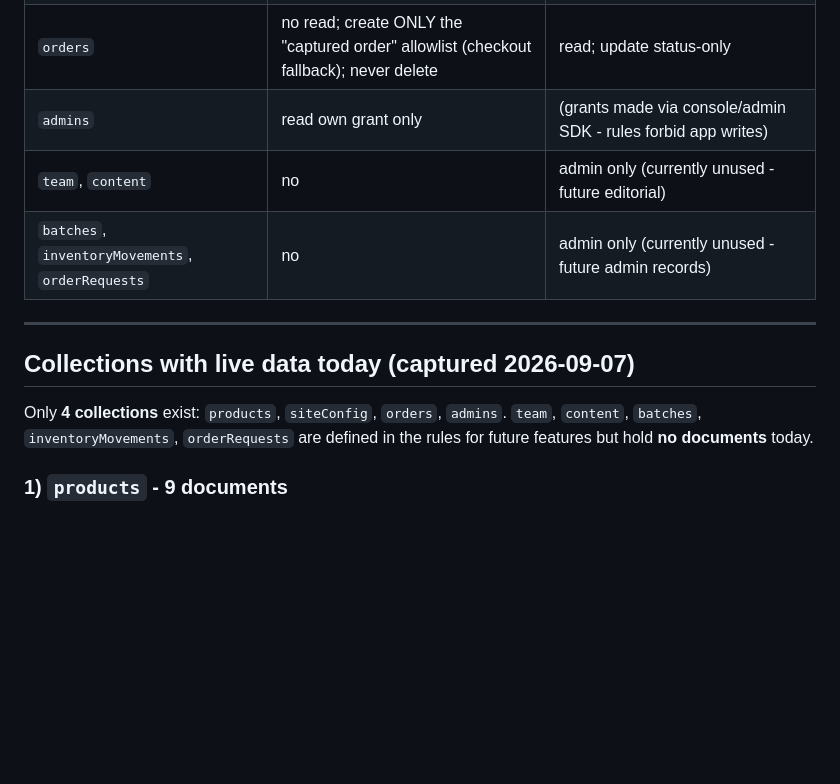
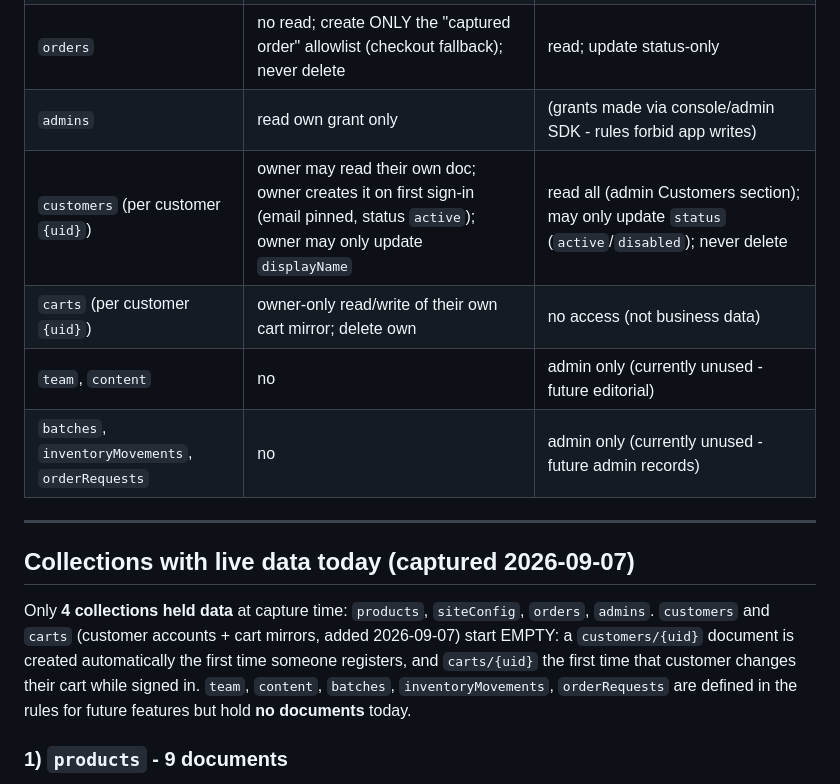
Before and after one commit to chiranjit-chakma/mycosix-web, a Markdown page: FIREBASE_REFERENCE.md, the part around the change. GitHub-like rendering; blank space fills up the shorter version.

Commit message:
Firebase reference: document customers/carts collections from customer accounts
Co-Authored-By: Claude Opus 5 <noreply@anthropic.com>

```diff
--- a/FIREBASE_REFERENCE.md
+++ b/FIREBASE_REFERENCE.md
@@ -58,6 +58,8 @@ with: `firebase deploy --only firestore:rules --project mycosix`
 | `siteConfig` (single doc `public`) | read | read + write |
 | `orders` | no read; create ONLY the "captured order" allowlist (checkout fallback); never delete | read; update status-only |
 | `admins` | read own grant only | (grants made via console/admin SDK - rules forbid app writes) |
+| `customers` (per customer `{uid}`) | owner may read their own doc; owner creates it on first sign-in (email pinned, status `active`); owner may only update `displayName` | read all (admin Customers section); may only update `status` (`active`/`disabled`); never delete |
+| `carts` (per customer `{uid}`) | owner-only read/write of their own cart mirror; delete own | no access (not business data) |
 | `team`, `content` | no | admin only (currently unused - future editorial) |
 | `batches`, `inventoryMovements`, `orderRequests` | no | admin only (currently unused - future admin records) |
 
@@ -65,7 +67,11 @@ with: `firebase deploy --only firestore:rules --project mycosix`
 
 ## Collections with live data today (captured 2026-09-07)
 
-Only **4 collections** exist: `products`, `siteConfig`, `orders`, `admins`.
+Only **4 collections held data** at capture time: `products`, `siteConfig`,
+`orders`, `admins`. `customers` and `carts` (customer accounts + cart mirrors,
+added 2026-09-07) start EMPTY: a `customers/{uid}` document is created
+automatically the first time someone registers, and `carts/{uid}` the first
+time that customer changes their cart while signed in.
 `team`, `content`, `batches`, `inventoryMovements`, `orderRequests` are defined in the
 rules for future features but hold **no documents** today.
 
```
